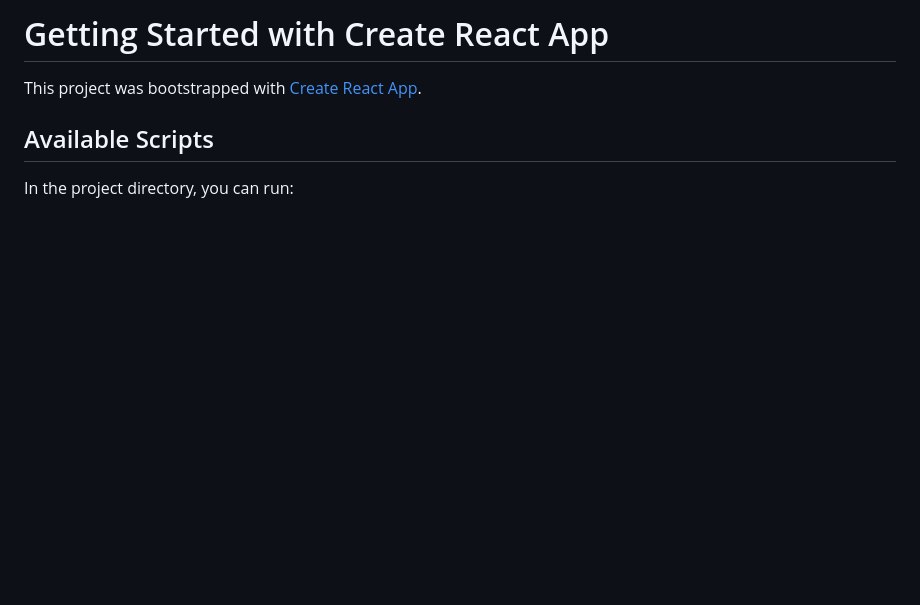
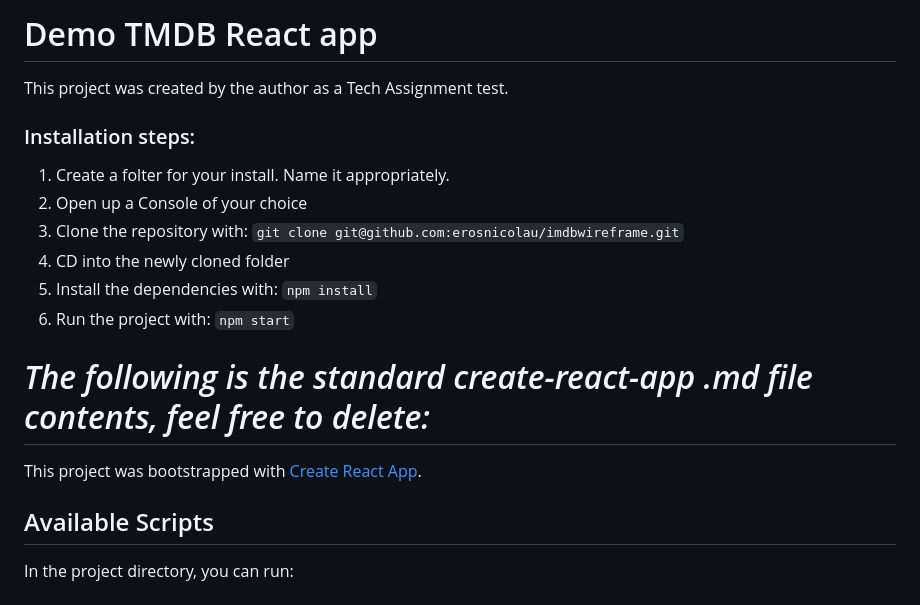
Before and after one commit to erosnicolau/imdbwireframe, a Markdown page: README.md, the part around the change. Rendered like a GitHub page; blank space fills up the shorter version.

```diff
--- a/README.md
+++ b/README.md
@@ -1,4 +1,21 @@
-# Getting Started with Create React App
+# Demo TMDB React app
+
+This project was created by the author as a Tech Assignment test.
+
+### Installation steps:
+1. Create a folter for your install. Name it appropriately.
+2. Open up a Console of your choice
+3. Clone the repository with:
+	`git clone git@github.com:erosnicolau/imdbwireframe.git`
+4. CD into the newly cloned folder
+5. Install the dependencies with:
+	`npm install`
+6. Run the project with:
+	`npm start`
+
+*The following is the standard create-react-app .md file contents, feel free to delete:*
+===
+
 
 This project was bootstrapped with [Create React App](https://github.com/facebook/create-react-app).
 
```
